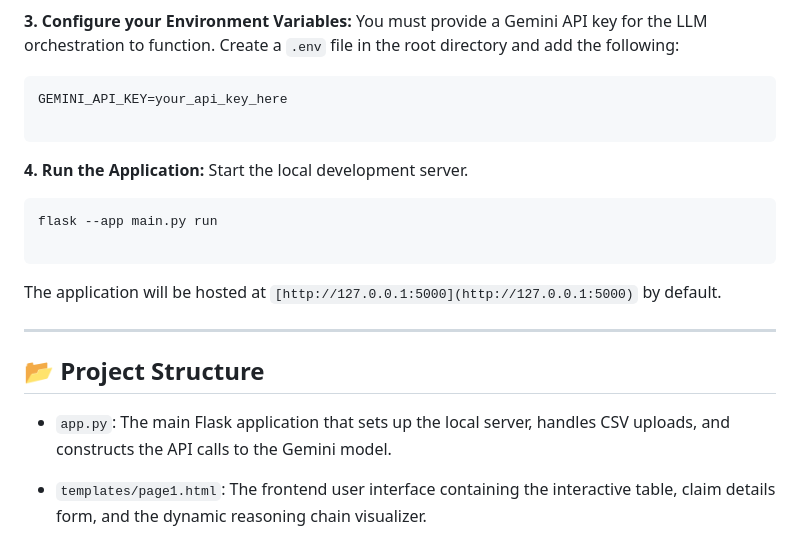
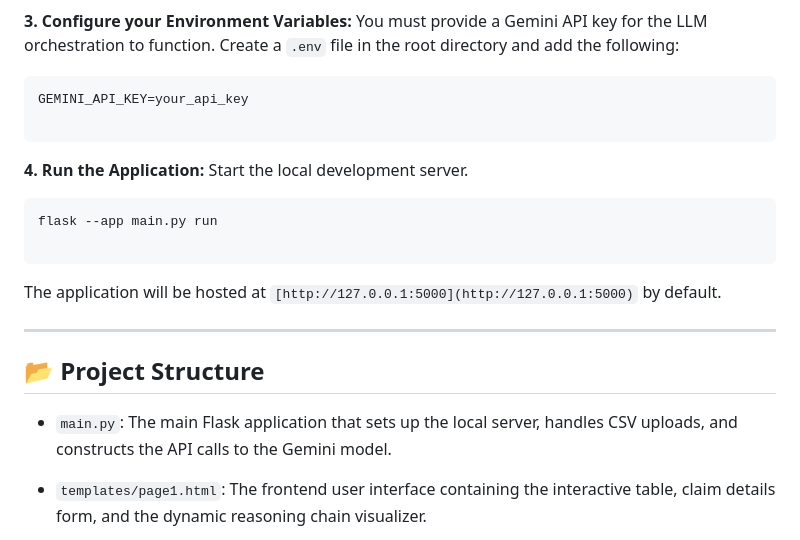
Before and after one commit to nandikat/Claims_audit_agent, a Markdown page: README.md, the part around the change. GitHub-like rendering.

Commit message:
claims audit agent Readme

````diff
--- a/README.md
+++ b/README.md
@@ -78,7 +78,7 @@ pip install flask pandas python-dotenv google-genai
 You must provide a Gemini API key for the LLM orchestration to function. Create a `.env` file in the root directory and add the following:
 
 ```env
-GEMINI_API_KEY=your_api_key_here
+GEMINI_API_KEY=your_api_key
 
 ```
 
@@ -96,7 +96,7 @@ The application will be hosted at `[http://127.0.0.1:5000](http://127.0.0.1:5000
 
 ## 📂 Project Structure
 
-* `app.py`: The main Flask application that sets up the local server, handles CSV uploads, and constructs the API calls to the Gemini model.
+* `main.py`: The main Flask application that sets up the local server, handles CSV uploads, and constructs the API calls to the Gemini model.
 
 
 * `templates/page1.html`: The frontend user interface containing the interactive table, claim details form, and the dynamic reasoning chain visualizer.
````
